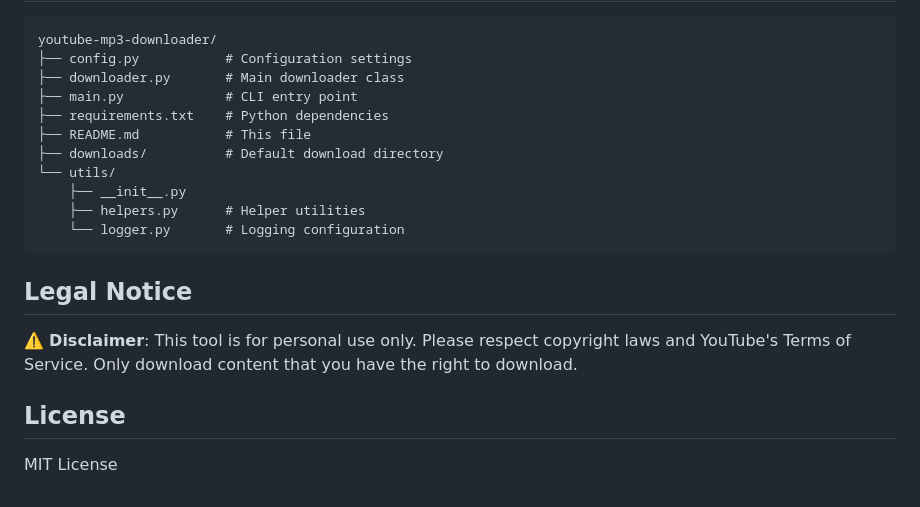
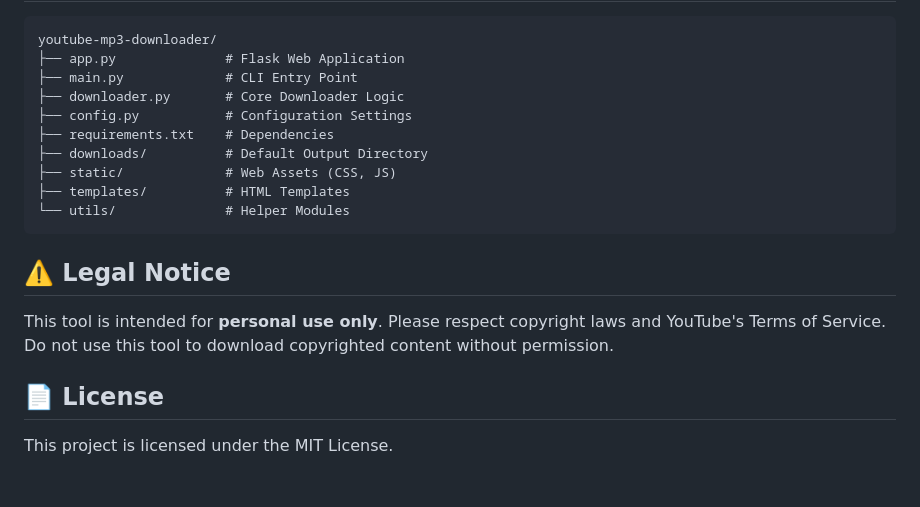
Before and after one commit to MuhAsmann/youtube-mp3-downloader, a Markdown page: README.md, the part around one of its changes. Drawn GitHub-style.

````diff
--- a/README.md
+++ b/README.md
@@ -128,22 +157,21 @@ RETRY_DELAY = 2  # seconds
 
 ```
 youtube-mp3-downloader/
-├── config.py           # Configuration settings
-├── downloader.py       # Main downloader class
-├── main.py             # CLI entry point
-├── requirements.txt    # Python dependencies
-├── README.md           # This file
-├── downloads/          # Default download directory
-└── utils/
-    ├── __init__.py
-    ├── helpers.py      # Helper utilities
-    └── logger.py       # Logging configuration
+├── app.py              # Flask Web Application
+├── main.py             # CLI Entry Point
+├── downloader.py       # Core Downloader Logic
+├── config.py           # Configuration Settings
+├── requirements.txt    # Dependencies
+├── downloads/          # Default Output Directory
+├── static/             # Web Assets (CSS, JS)
+├── templates/          # HTML Templates
+└── utils/              # Helper Modules
 ```
 
-## Legal Notice
+## ⚠️ Legal Notice
 
-⚠️ **Disclaimer**: This tool is for personal use only. Please respect copyright laws and YouTube's Terms of Service. Only download content that you have the right to download.
+This tool is intended for **personal use only**. Please respect copyright laws and YouTube's Terms of Service. Do not use this tool to download copyrighted content without permission.
 
-## License
+## 📄 License
 
-MIT License
+This project is licensed under the MIT License.
````
Also changed, not shown: other parts of README.md (+102 -73 lines).
